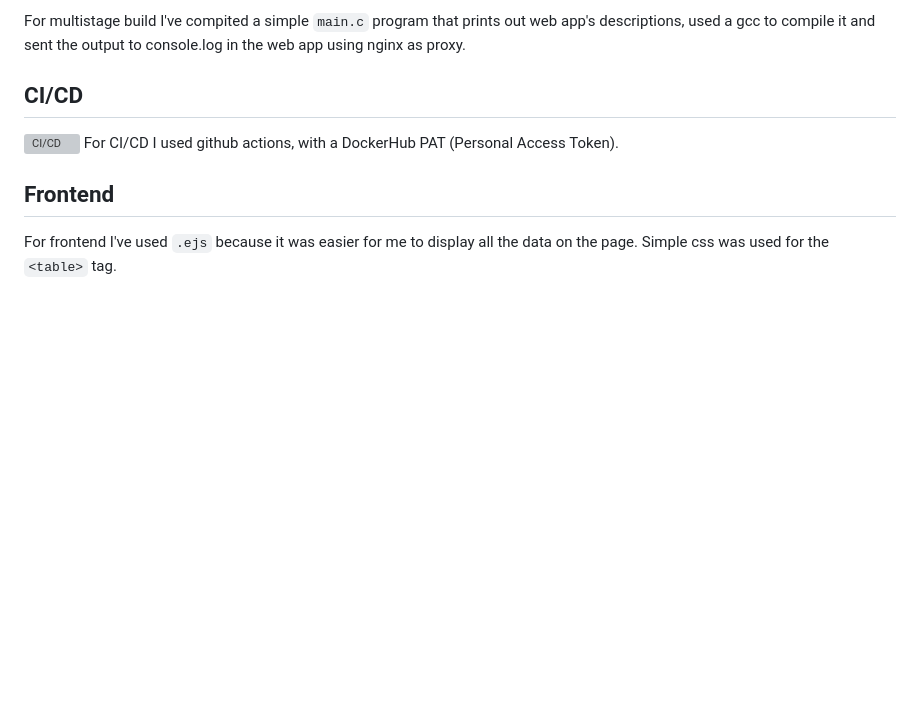
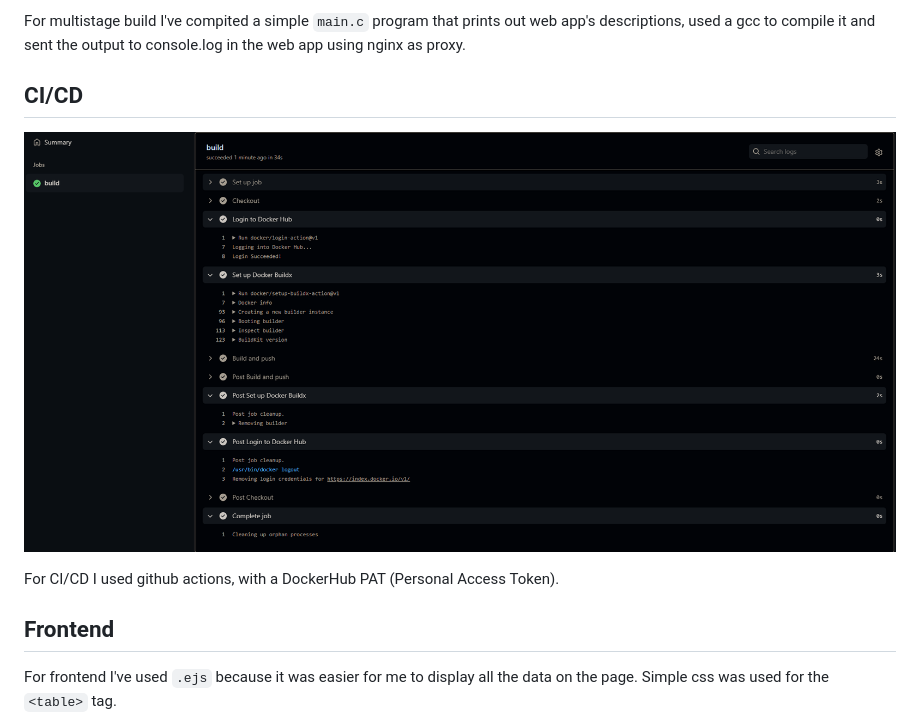
Before and after one commit to spin311/AppStack, a Markdown page: README.md, the part around the change printed below. Drawn GitHub-style; pictures changed too: pictures/CICD.png (added); blank space fills up the shorter version; grey boxes are pictures that could not be loaded.

````diff
--- a/README.md
+++ b/README.md
@@ -46,7 +46,8 @@
 For multistage build I've compited a simple ```main.c``` program that prints out web app's descriptions, used a gcc to compile it and sent the output to console.log in the web app using nginx as proxy.
 
 ## **CI/CD**
-![CI/CD](pictures/CICD.png?raw=true "CI/CD")
+![CI/CD](./pictures/CICD.png?raw=true "CI/CD")
+
 For CI/CD I used github actions, with a DockerHub PAT (Personal Access Token).
 
 ## **Frontend**
````
Also changed, not shown: other parts of README.md (+0 -1 lines).
